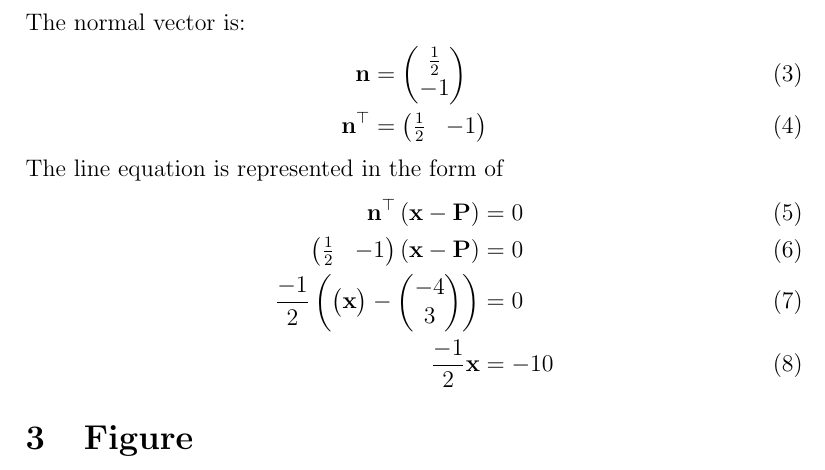
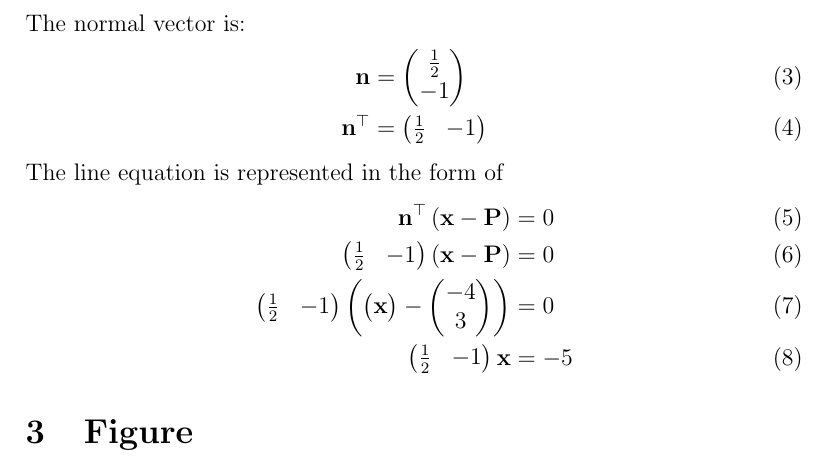
Before and after one commit to prasaddeva287/FWC, a LaTeX document (LINE/11/10.2/2/line.tex): part of page 1 of 2, cut so that both start at the same text. Compiled offline with pdfLaTeX.

Commit message:
Add files via upload

```diff
--- a/LINE/11/10.2/2/line.tex
+++ b/LINE/11/10.2/2/line.tex
@@ -64,8 +64,8 @@ The line equation is represented in the form of
 \begin{align}
 \vec{n}^\top \brak{\vec{x}-\vec{P}}&= 0 \\
 \myvec{\frac{1}{2}& -1}\brak{\vec{x}-\vec{P}}&=0\\
-\frac{-1}{2}\brak{\myvec{\vec{x}}-\myvec{-4\\3}}&=0\\
-\frac{-1}{2}{\vec{x}}&=-10
+\myvec{\frac{1}{2}&-1}\brak{\myvec{\vec{x}}-\myvec{-4\\3}}&=0\\
+\myvec{\frac{1}{2}&-1}{\vec{x}}&=-5
 \end{align}
 \section{Figure}
 \begin{figure}[h]
```
Also changed, not shown: LINE/11/10.2/2/line.pdf.
